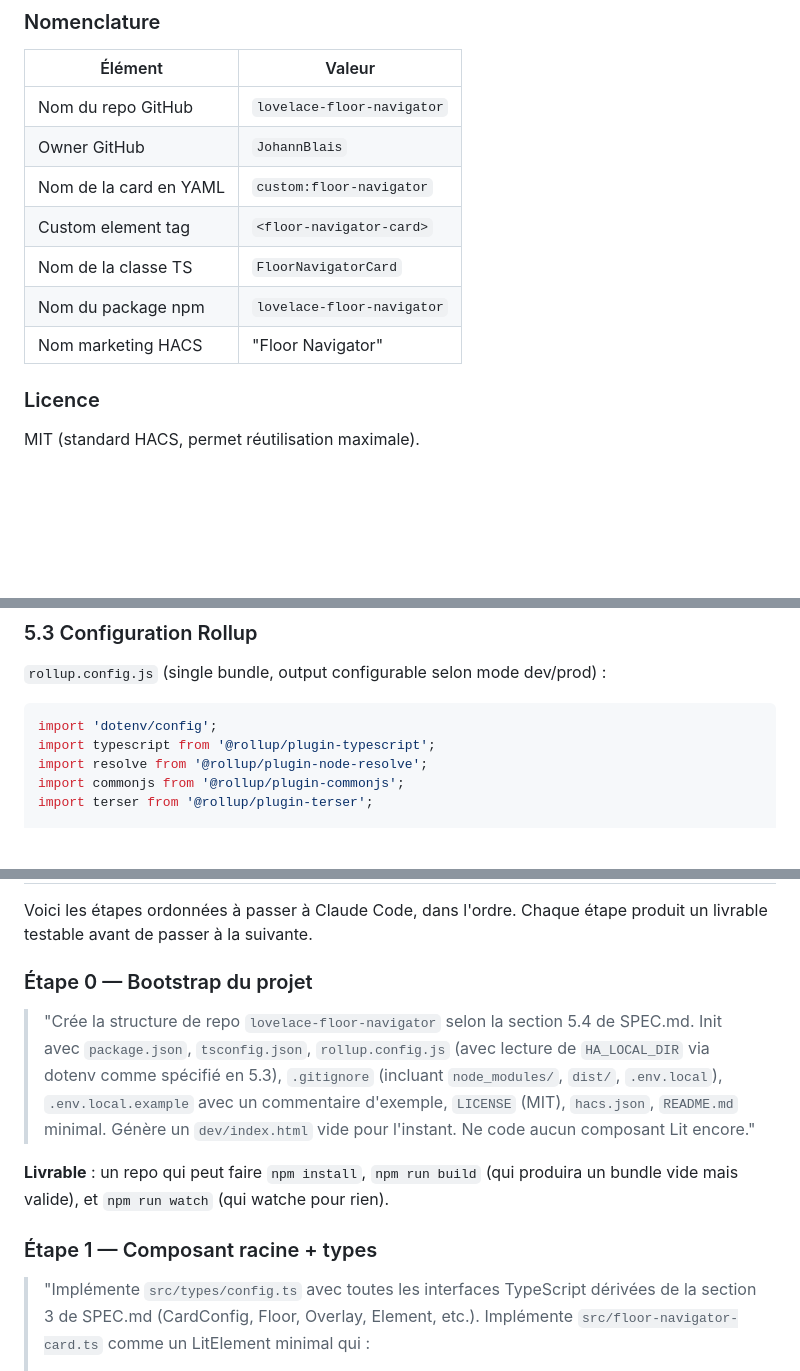
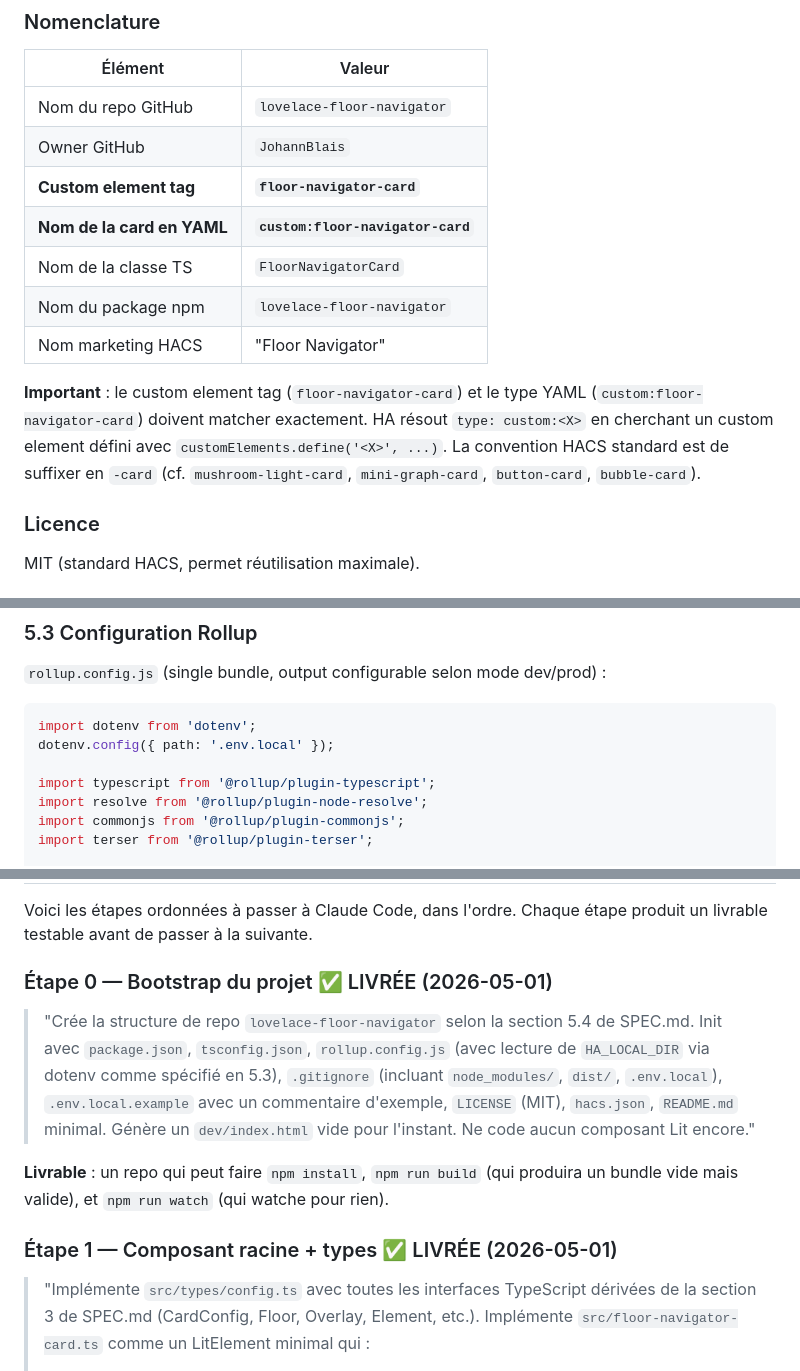
Before and after one commit to JohannBlais/lovelace-floor-navigator, a Markdown page: docs/SPEC.md, 3 parts joined by grey strips. GitHub-like rendering; blank space fills up the shorter version.

````diff
--- a/docs/SPEC.md
+++ b/docs/SPEC.md
@@ -57,11 +67,13 @@ Voir section 7 pour la liste exhaustive. En une phrase : **navigation verticale
 |---------|--------|
 | Nom du repo GitHub | `lovelace-floor-navigator` |
 | Owner GitHub | `JohannBlais` |
-| Nom de la card en YAML | `custom:floor-navigator` |
-| Custom element tag | `<floor-navigator-card>` |
+| **Custom element tag** | **`floor-navigator-card`** |
+| **Nom de la card en YAML** | **`custom:floor-navigator-card`** |
 | Nom de la classe TS | `FloorNavigatorCard` |
 | Nom du package npm | `lovelace-floor-navigator` |
 | Nom marketing HACS | "Floor Navigator" |
+
+**Important** : le custom element tag (`floor-navigator-card`) et le type YAML (`custom:floor-navigator-card`) doivent matcher exactement. HA résout `type: custom:<X>` en cherchant un custom element défini avec `customElements.define('<X>', ...)`. La convention HACS standard est de suffixer en `-card` (cf. `mushroom-light-card`, `mini-graph-card`, `button-card`, `bubble-card`).
 
 ### Licence
 
@@ -517,7 +529,9 @@ Exemple :
 `rollup.config.js` (single bundle, output configurable selon mode dev/prod) :
 
 ```javascript
-import 'dotenv/config';
+import dotenv from 'dotenv';
+dotenv.config({ path: '.env.local' });
+
 import typescript from '@rollup/plugin-typescript';
 import resolve from '@rollup/plugin-node-resolve';
 import commonjs from '@rollup/plugin-commonjs';
@@ -781,13 +797,13 @@ Le query string `?v=DEV` dans la déclaration de ressource ne change pas, donc H
 
 Voici les étapes ordonnées à passer à Claude Code, dans l'ordre. Chaque étape produit un livrable testable avant de passer à la suivante.
 
-### Étape 0 — Bootstrap du projet
+### Étape 0 — Bootstrap du projet ✅ LIVRÉE (2026-05-01)
 
 > "Crée la structure de repo `lovelace-floor-navigator` selon la section 5.4 de SPEC.md. Init avec `package.json`, `tsconfig.json`, `rollup.config.js` (avec lecture de `HA_LOCAL_DIR` via dotenv comme spécifié en 5.3), `.gitignore` (incluant `node_modules/`, `dist/`, `.env.local`), `.env.local.example` avec un commentaire d'exemple, `LICENSE` (MIT), `hacs.json`, `README.md` minimal. Génère un `dev/index.html` vide pour l'instant. Ne code aucun composant Lit encore."
 
 **Livrable** : un repo qui peut faire `npm install`, `npm run build` (qui produira un bundle vide mais valide), et `npm run watch` (qui watche pour rien).
 
-### Étape 1 — Composant racine + types
+### Étape 1 — Composant racine + types ✅ LIVRÉE (2026-05-01)
 
 > "Implémente `src/types/config.ts` avec toutes les interfaces TypeScript dérivées de la section 3 de SPEC.md (CardConfig, Floor, Overlay, Element, etc.). Implémente `src/floor-navigator-card.ts` comme un LitElement minimal qui :
 > - Enregistre le custom element `floor-navigator-card`
````
Also changed, not shown: other parts of docs/SPEC.md (+30 -8 lines).
